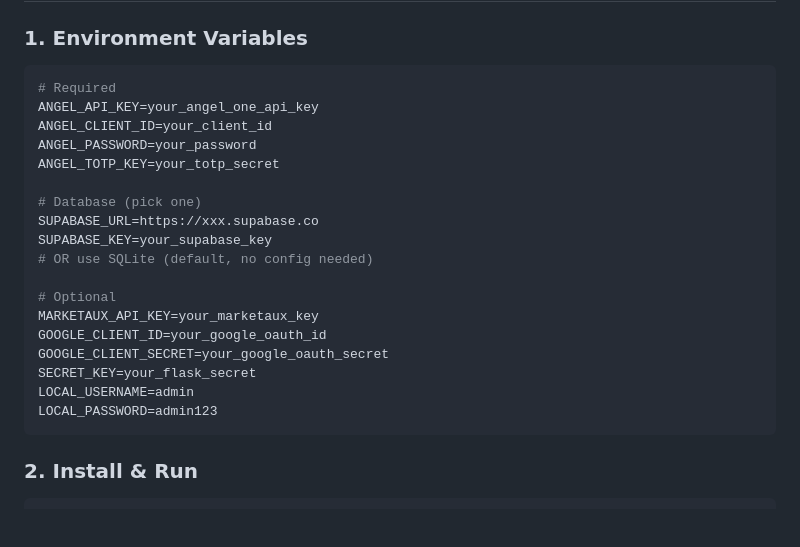
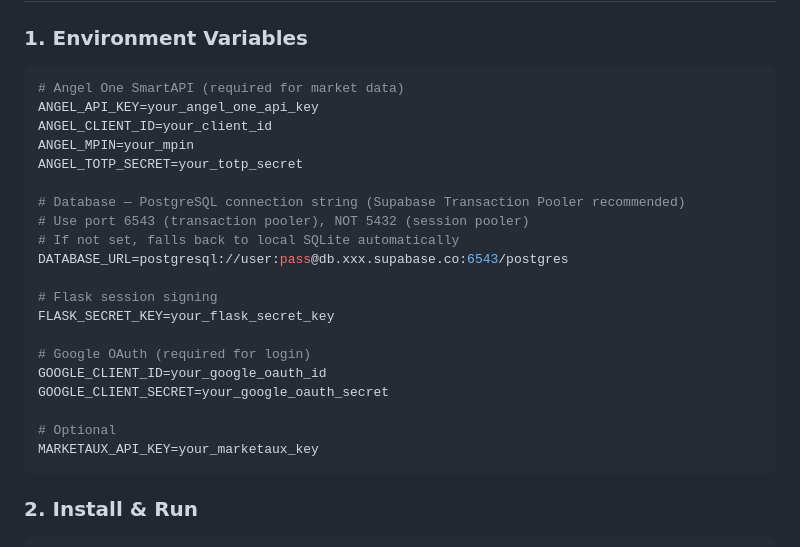
Before and after one commit to Smart-Scanner/AiSmartScanner, a Markdown page: README.md, the part around the change. Drawn GitHub-style; blank space fills up the shorter version.

Commit message:
docs: fix env var inconsistency in README setup section
- DATABASE_URL (not SUPABASE_URL/SUPABASE_KEY) — matches db.py:31
- ANGEL_MPIN (not ANGEL_PASSWORD) — matches actual env var
- ANGEL_TOTP_SECRET (not ANGEL_TOTP_KEY) — matches config.py
- FLASK_SECRET_KEY (not SECRET_KEY) — matches config.py:13
- Removed stale LOCAL_USERNAME/LOCAL_PASSWORD (Google OAuth is auth)
- Added inline pooler port guidance (6543 not 5432)

````diff
--- a/README.md
+++ b/README.md
@@ -74,24 +74,26 @@
 ### 1. Environment Variables
 
 ```bash
-# Required
+# Angel One SmartAPI (required for market data)
 ANGEL_API_KEY=your_angel_one_api_key
 ANGEL_CLIENT_ID=your_client_id
-ANGEL_PASSWORD=your_password
-ANGEL_TOTP_KEY=your_totp_secret
+ANGEL_MPIN=your_mpin
+ANGEL_TOTP_SECRET=your_totp_secret
 
-# Database (pick one)
-SUPABASE_URL=https://xxx.supabase.co
-SUPABASE_KEY=your_supabase_key
-# OR use SQLite (default, no config needed)
+# Database — PostgreSQL connection string (Supabase Transaction Pooler recommended)
+# Use port 6543 (transaction pooler), NOT 5432 (session pooler)
+# If not set, falls back to local SQLite automatically
+DATABASE_URL=postgresql://user:pass@db.xxx.supabase.co:6543/postgres
+
+# Flask session signing
+FLASK_SECRET_KEY=your_flask_secret_key
+
+# Google OAuth (required for login)
+GOOGLE_CLIENT_ID=your_google_oauth_id
+GOOGLE_CLIENT_SECRET=your_google_oauth_secret
 
 # Optional
 MARKETAUX_API_KEY=your_marketaux_key
-GOOGLE_CLIENT_ID=your_google_oauth_id
-GOOGLE_CLIENT_SECRET=your_google_oauth_secret
-SECRET_KEY=your_flask_secret
-LOCAL_USERNAME=admin
-LOCAL_PASSWORD=admin123
 ```
 
 ### 2. Install & Run
````
